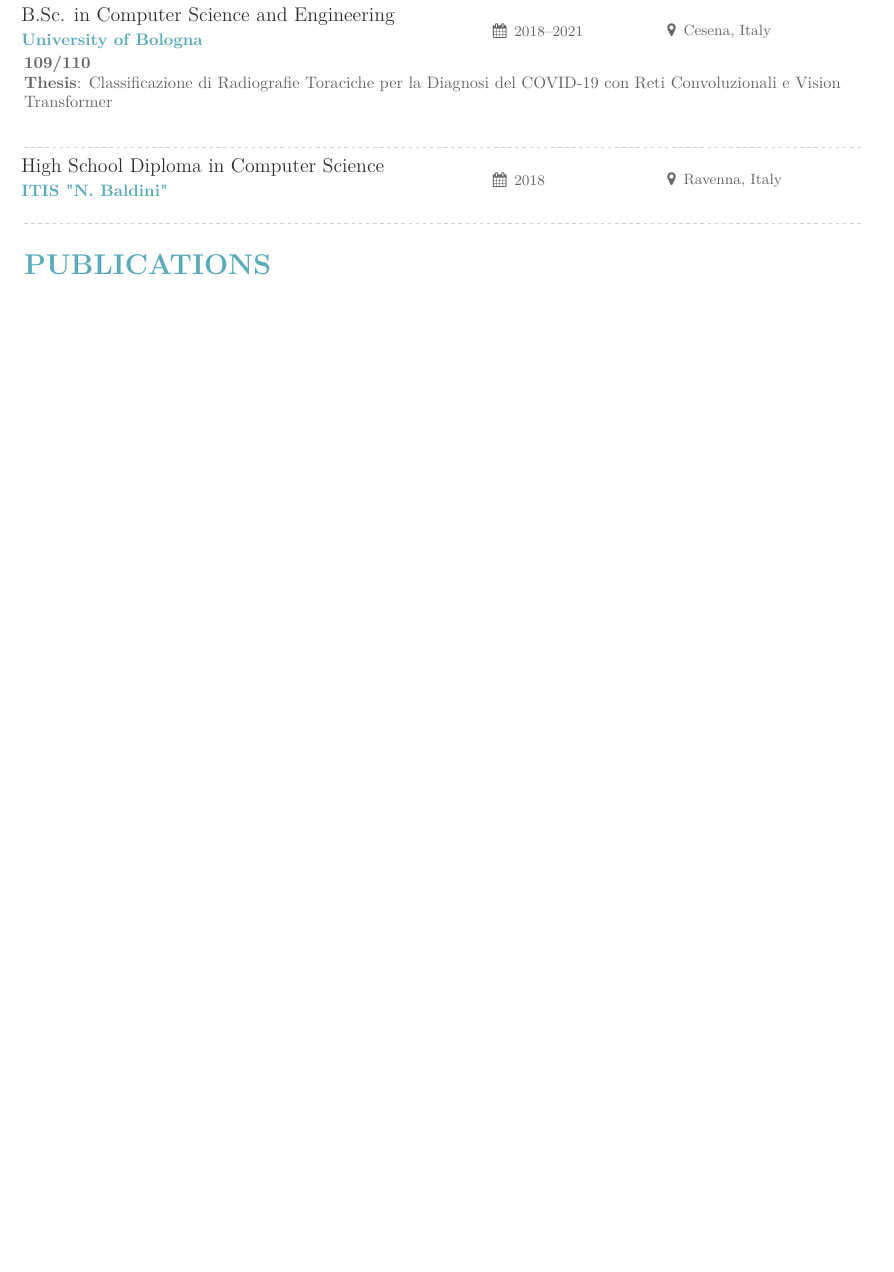
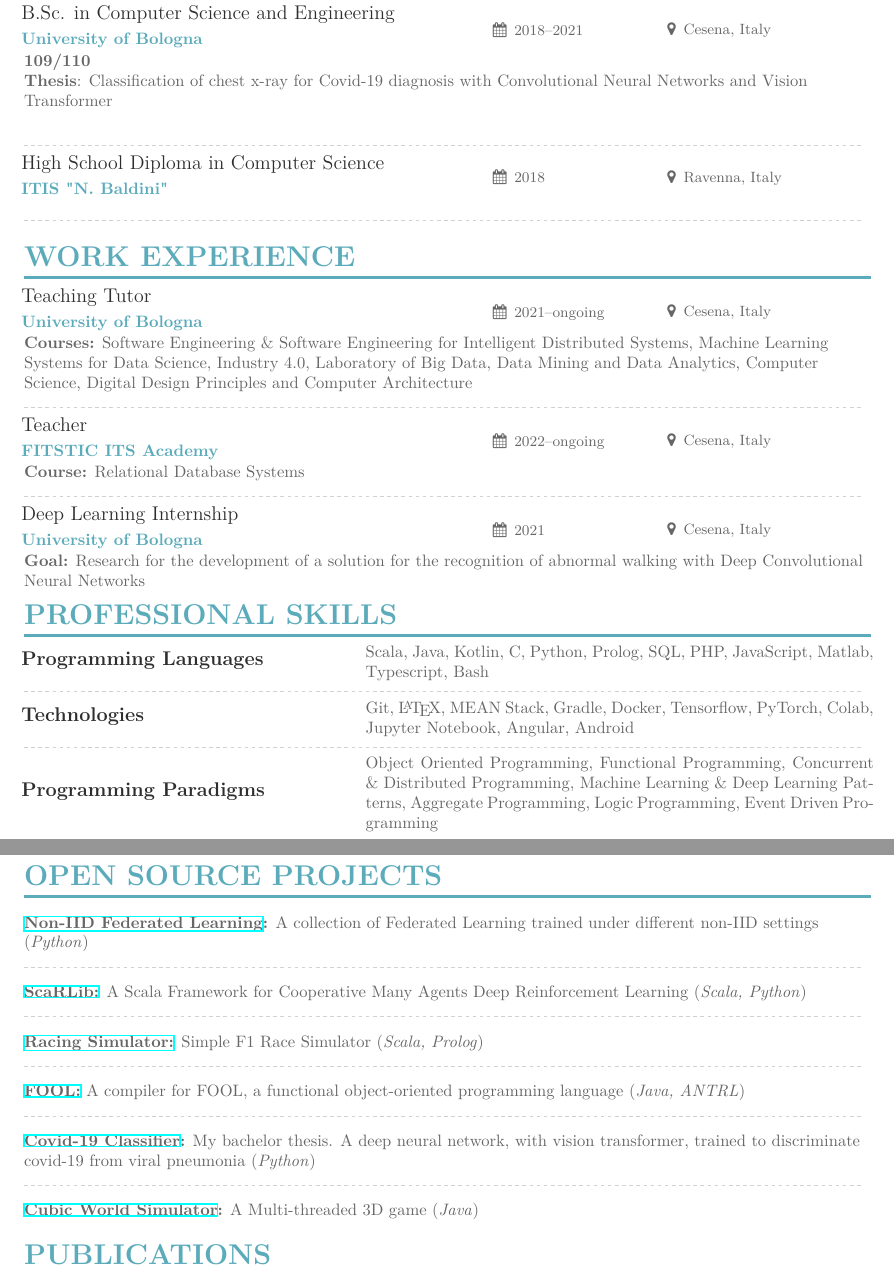
Before and after one commit to davidedomini/curriculum, a LaTeX CV (curriculum_vitae.tex): part of the page before the commit and two parts of pages 1 and 2 of 2 after it, the two joined at a grey line, cut so that both start at the same text, the shorter picture padded with empty space. Compiled offline with XeLaTeX.

Commit message:
feat: more info

```diff
--- a/curriculum_vitae.tex
+++ b/curriculum_vitae.tex
@@ -1,5 +1,6 @@
 \documentclass[10pt,a4paper]{altacv}
 \usepackage{cv-style}
+\usepackage{hyperref}
 \begin{document}
     \name{Davide Domini}
     \tagline{PhD Student}
@@ -38,7 +39,7 @@
 
     \cvblock{B.Sc. in Computer Science and Engineering}{University of Bologna}{2018--2021}{Cesena, Italy}
     \textbf{109/110} \newline
-    \textbf{Thesis}: Classificazione di Radiografie Toraciche per la Diagnosi del COVID-19 con Reti Convoluzionali e Vision Transformer \newline
+    \textbf{Thesis}: Classification of chest x-ray for Covid-19 diagnosis with Convolutional Neural Networks and Vision Transformer\newline
     % \textbf{Supervisor: Gianluca Moro}
 
 
@@ -50,7 +51,72 @@
 
 \end{adjustwidth}
 
+\begin{adjustwidth}{}{-9cm}
+    \cvsection{Work Experience}
+    \cvblock{Teaching Tutor}{University of Bologna}{2021--ongoing}{Cesena, Italy}
+%    \textbf{Supervisor: Mirko Viroli} \newline \textbf{Co-Supervisor: Danilo Pianini}
+    \textbf{Courses:} Software Engineering \& Software Engineering for Intelligent Distributed Systems,
+     Machine Learning Systems for Data Science,
+     Industry 4.0,
+     Laboratory of Big Data, Data Mining and Data Analytics,
+     Computer Science,
+     Digital Design Principles and Computer Architecture
 
+%
+%
+   \divider
+
+    \cvblock{Teacher}{FITSTIC ITS Academy}{2022--ongoing}{Cesena, Italy}
+    \textbf{Course:} Relational Database Systems
+
+    \divider
+
+    \cvblock{Deep Learning Internship}{University of Bologna}{2021}{Cesena, Italy}
+    \textbf{Goal:} Research for the development of a solution for the recognition of abnormal walking with Deep Convolutional Neural Networks
+
+\end{adjustwidth}
+
+\begin{adjustwidth}{}{-9cm}
+    \cvsection{Professional Skills}
+
+    \cvskillblock{Programming Languages}{Scala, Java, Kotlin, C, Python, Prolog, SQL, PHP, JavaScript, Matlab, Typescript, Bash}
+    \divider
+
+    \cvskillblock{Technologies}{Git, \LaTeX, MEAN Stack, Gradle, Docker, Tensorflow, PyTorch, Colab, Jupyter Notebook, Angular, Android}
+    \divider
+
+    \cvskillblock{Programming Paradigms}{Object Oriented Programming, Functional Programming, Concurrent \& Distributed Programming, Machine Learning \& Deep Learning Patterns, Aggregate Programming, Logic Programming, Event Driven Programming}
+
+\end{adjustwidth}
+
+\newpage
+
+
+\begin{adjustwidth}{}{-9cm}
+    \cvsection{Open Source Projects}
+
+    \textbf{\href{https://github.com/davidedomini/experiments-2025-lmcs-field-based-FL-baselines}{Non-IID Federated Learning}:} A collection of Federated Learning trained under different non-IID settings (\textit{Python})
+
+    \divider
+
+    \textbf{\href{https://github.com/ScaRLib-group/ScaRLib}{ScaRLib:}} A Scala Framework for Cooperative Many Agents Deep Reinforcement Learning (\textit{Scala, Python})
+
+    \divider
+
+    \textbf{\href{https://davidedomini.github.io/pps-22-sim-race/}{Racing Simulator:}} Simple F1 Race Simulator (\textit{Scala, Prolog})
+
+    \divider
+
+    \textbf{\href{https://github.com/davidedomini/FOOL-Compiler}{FOOL:}} A compiler for FOOL, a functional object-oriented programming language (\textit{Java, ANTRL})
+
+    \divider
+
+    \textbf{\href{https://amslaurea.unibo.it/24243/}{Covid-19 Classifier}:} My bachelor thesis. A deep neural network, with vision transformer, trained to discriminate covid-19 from viral pneumonia (\textit{Python})
+
+    \divider
+
+    \textbf{\href{https://github.com/davidedomini/CubicWorldSimulator}{Cubic World Simulator}:} A Multi-threaded 3D game (\textit{Java})
+\end{adjustwidth}
 
 \begin{adjustwidth}{}{-9cm}
     \cvsection{Publications}
```
Also changed, not shown: biblio.bib (+16 -0 lines), curriculum_vitae.tex (147 more changed lines).
